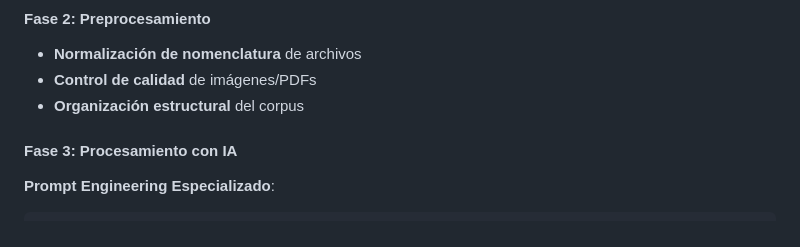
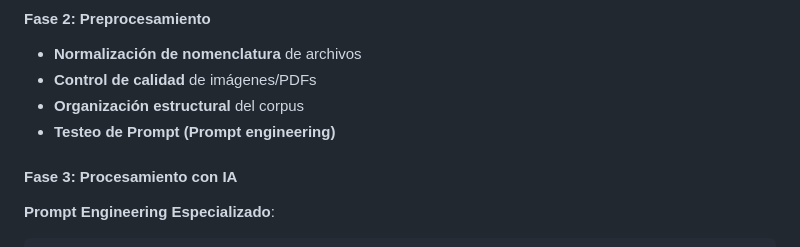
Before and after one commit to Xicobot/AI-Historical-Document-Analysis, a Markdown page: README.md, the part around the change. GitHub-like rendering.

```diff
--- a/README.md
+++ b/README.md
@@ -61,6 +61,7 @@ Darle al botón de descargar.
 - **Normalización de nomenclatura** de archivos
 - **Control de calidad** de imágenes/PDFs
 - **Organización estructural** del corpus
+- **Testeo de Prompt (Prompt engineering)**
 
 #### Fase 3: Procesamiento con IA
 
```
